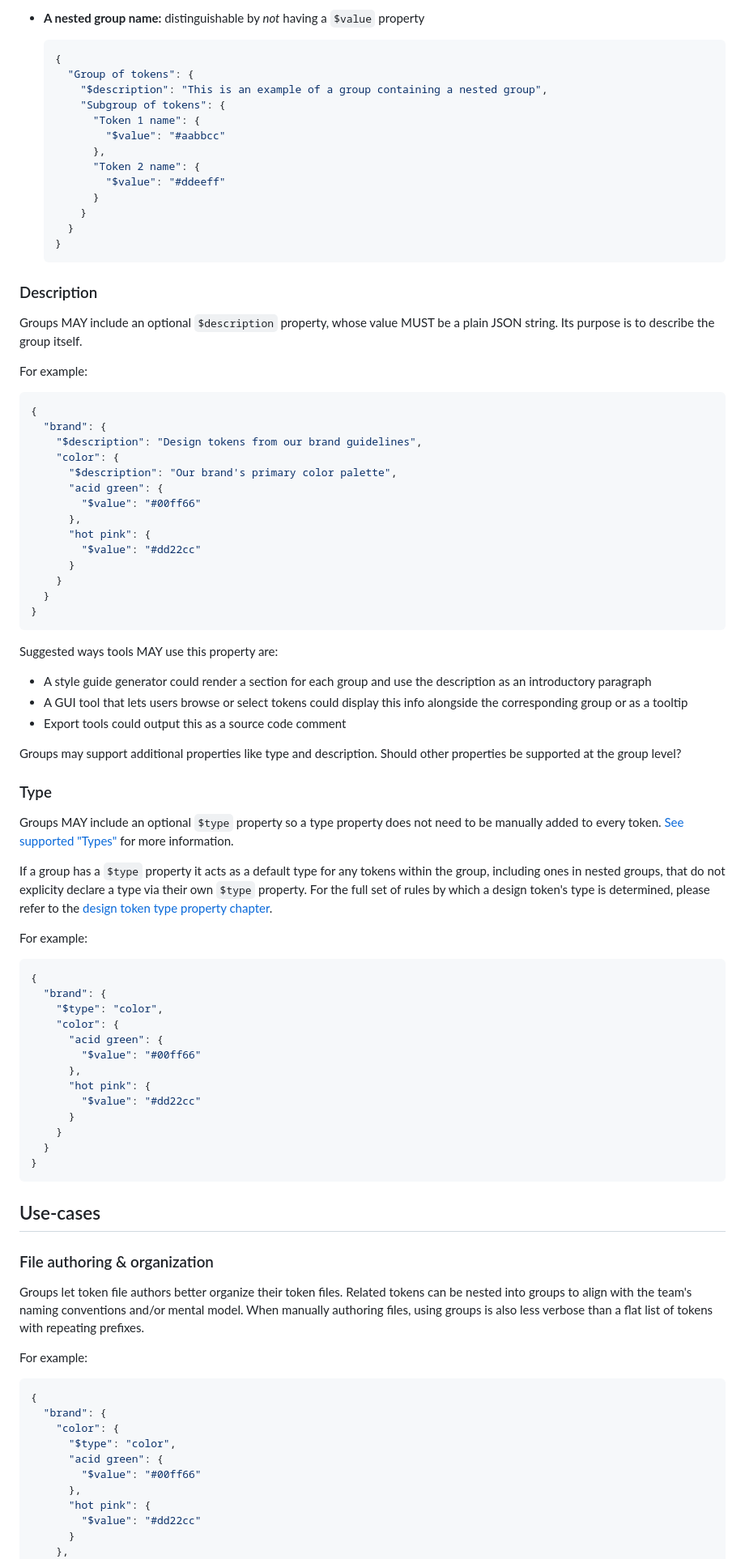
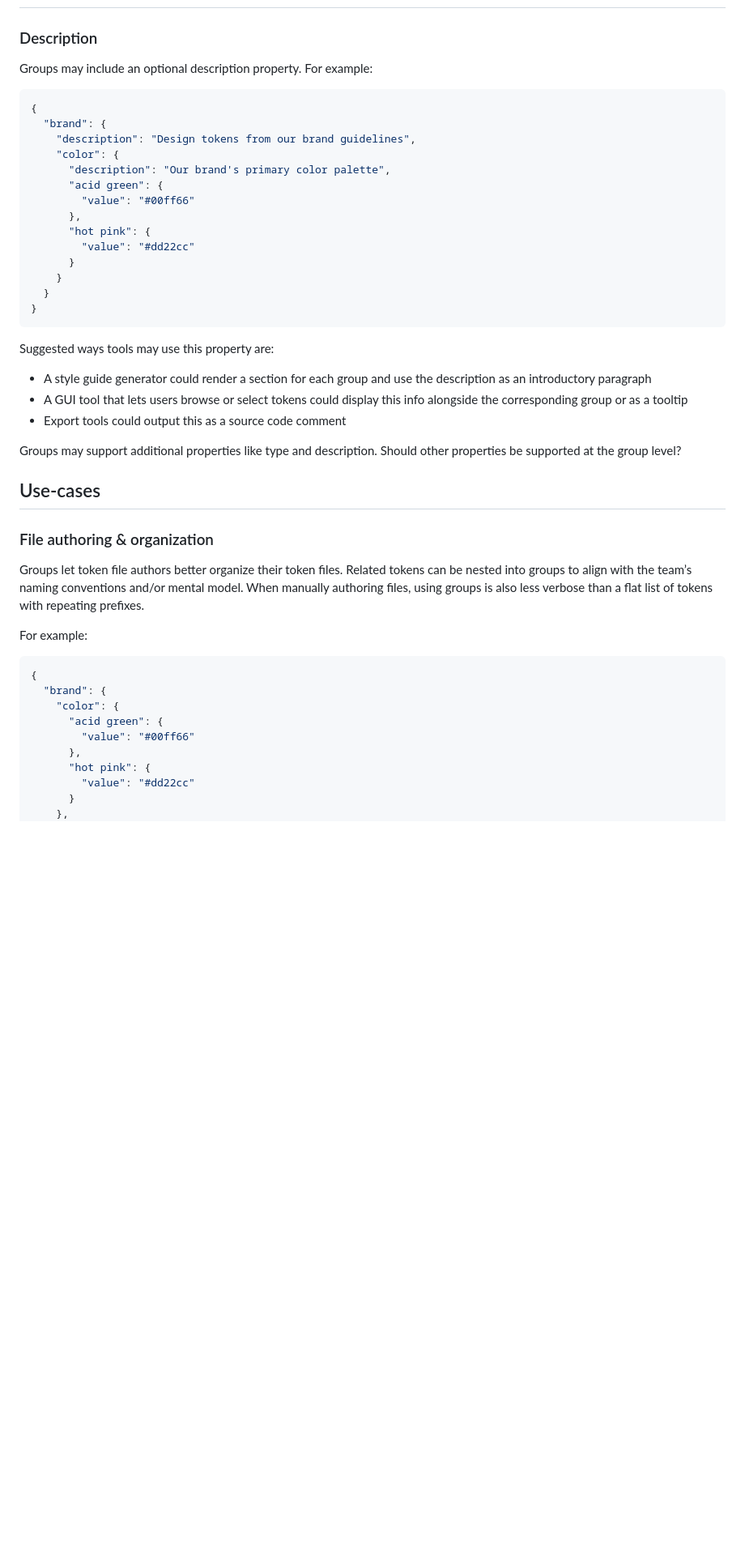
Before and after one commit to design-tokens/community-group, a Markdown page: technical-reports/format/groups.md, the part around the change printed below. Shown: that part at 81% size. Rendered like a GitHub page; blank space fills up the shorter version.

````diff
--- a/technical-reports/format/groups.md
+++ b/technical-reports/format/groups.md
@@ -80,42 +57,20 @@ Group keys without a dollar sign (`$`) prefix denote:
-- **A nested group name:** distinguishable by _not_ having a `$value` property
-
-  ```json
-  {
-    "Group of tokens": {
-      "$description": "This is an example of a group containing a nested group",
-      "Subgroup of tokens": {
-        "Token 1 name": {
-          "$value": "#aabbcc"
-        },
-        "Token 2 name": {
-          "$value": "#ddeeff"
-        }
-      }
-    }
-  }
-  ```
-
-</div>
-
 ### Description
 
-Groups MAY include an optional `$description` property, whose value MUST be a plain JSON string. Its purpose is to describe the group itself.
-
-For example:
+Groups may include an optional description property. For example:
 
 <aside class="example">
 
 ```json
 {
   "brand": {
-    "$description": "Design tokens from our brand guidelines",
+    "description": "Design tokens from our brand guidelines",
     "color": {
-      "$description": "Our brand's primary color palette",
+      "description": "Our brand's primary color palette",
       "acid green": {
-        "$value": "#00ff66"
+        "value": "#00ff66"
       },
       "hot pink": {
-        "$value": "#dd22cc"
+        "value": "#dd22cc"
       }
     }
   }
@@ -124,7 +79,7 @@ For example:
 
 </aside>
 
-Suggested ways tools MAY use this property are:
+Suggested ways tools may use this property are:
 
 - A style guide generator could render a section for each group and use the description as an introductory paragraph
 - A GUI tool that lets users browse or select tokens could display this info alongside the corresponding group or as a tooltip
@@ -136,39 +91,11 @@ Groups may support additional properties like type and description. Should other
 
 </div>
 
-### Type
-
-Groups MAY include an optional `$type` property so a type property does not need to be manually added to every token. [See supported "Types"](#types) for more information.
-
-If a group has a `$type` property it acts as a default type for any tokens within the group, including ones in nested groups, that do not explicity declare a type via their own `$type` property. For the full set of rules by which a design token's type is determined, please refer to the [design token type property chapter](#type-0).
-
-For example:
-
-<aside class="example">
-
-```json
-{
-  "brand": {
-    "$type": "color",
-    "color": {
-      "acid green": {
-        "$value": "#00ff66"
-      },
-      "hot pink": {
-        "$value": "#dd22cc"
-      }
-    }
-  }
-}
-```
-
-</aside>
-
 ## Use-cases
 
 ### File authoring & organization
 
-Groups let token file authors better organize their token files. Related tokens can be nested into groups to align with the team's naming conventions and/or mental model. When manually authoring files, using groups is also less verbose than a flat list of tokens with repeating prefixes.
+Groups let token file authors better organize their token files. Related tokens can be nested into groups to align with the team’s naming conventions and/or mental model. When manually authoring files, using groups is also less verbose than a flat list of tokens with repeating prefixes.
 
 For example:
 
@@ -178,12 +105,11 @@ For example:
 {
   "brand": {
     "color": {
-      "$type": "color",
       "acid green": {
-        "$value": "#00ff66"
+        "value": "#00ff66"
       },
       "hot pink": {
-        "$value": "#dd22cc"
+        "value": "#dd22cc"
       }
     },
     "typeface": {
````
Also changed, not shown: other parts of technical-reports/format/groups.md (+32 -62 lines), technical-reports/format/file-format.md (+5 -5 lines), technical-reports/group-progressive-disclosure.png (added), 8 other files.
